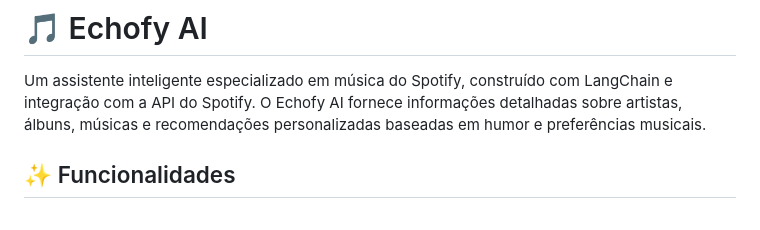
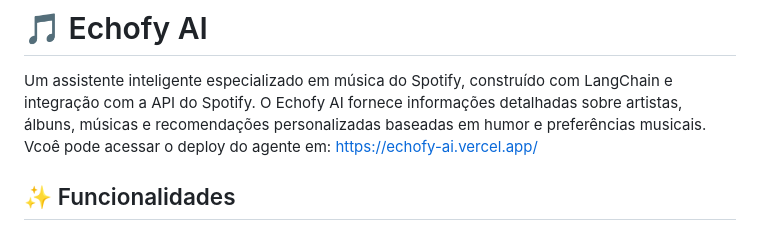
Before and after one commit to dmdlgg/echofy-ai, a Markdown page: README.md, the part around the change. Rendered like a GitHub page.

```diff
--- a/README.md
+++ b/README.md
@@ -1,7 +1,7 @@
 # 🎵 Echofy AI
 
 Um assistente inteligente especializado em música do Spotify, construído com LangChain e integração com a API do Spotify. O Echofy AI fornece informações detalhadas sobre artistas, álbuns, músicas e recomendações personalizadas baseadas em humor e preferências musicais.
-
+Vcoê pode acessar o deploy do agente em: https://echofy-ai.vercel.app/
 ## ✨ Funcionalidades
 
 - 🎤 **Informações de Artistas**: Obtenha dados completos sobre artistas, incluindo gêneros, popularidade, seguidores e links do Spotify
```
